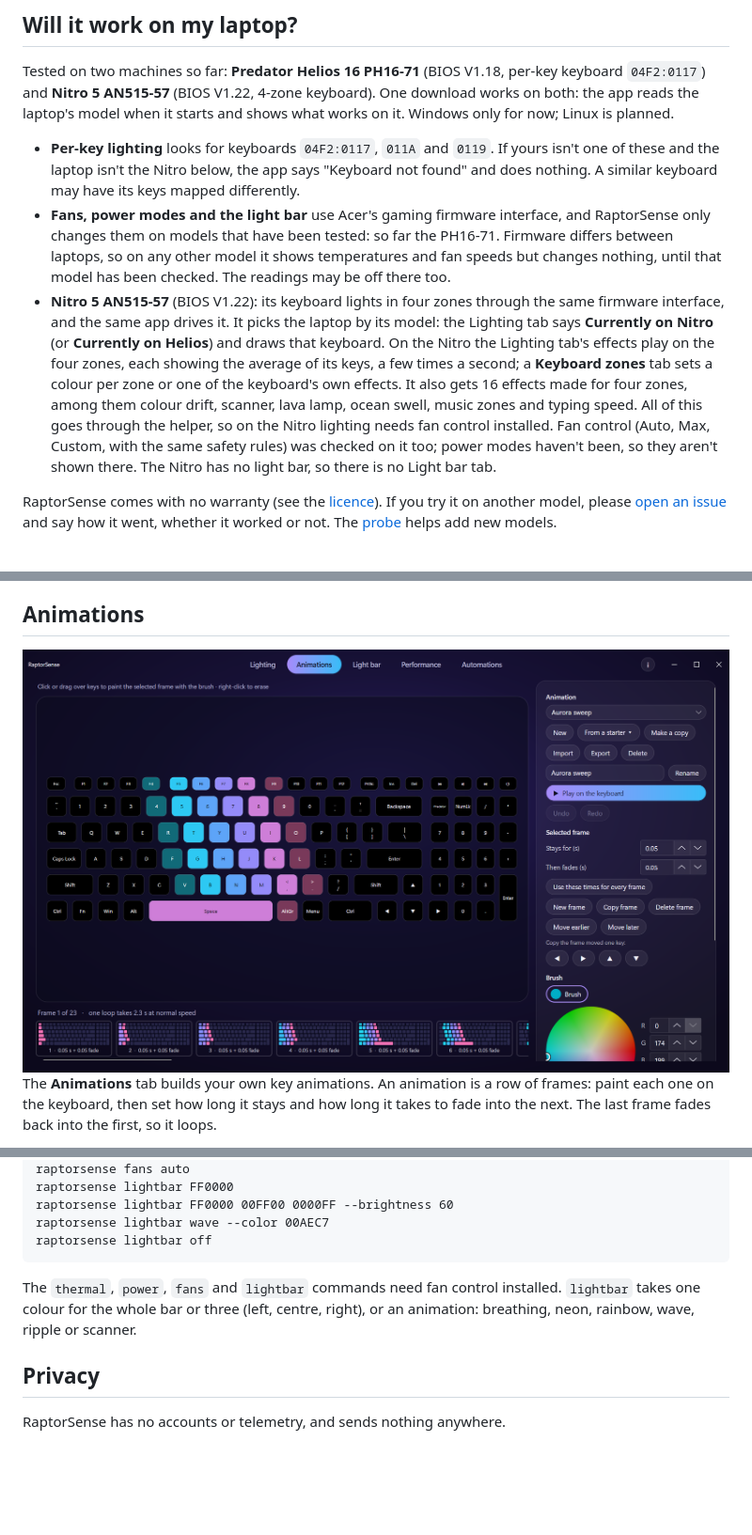
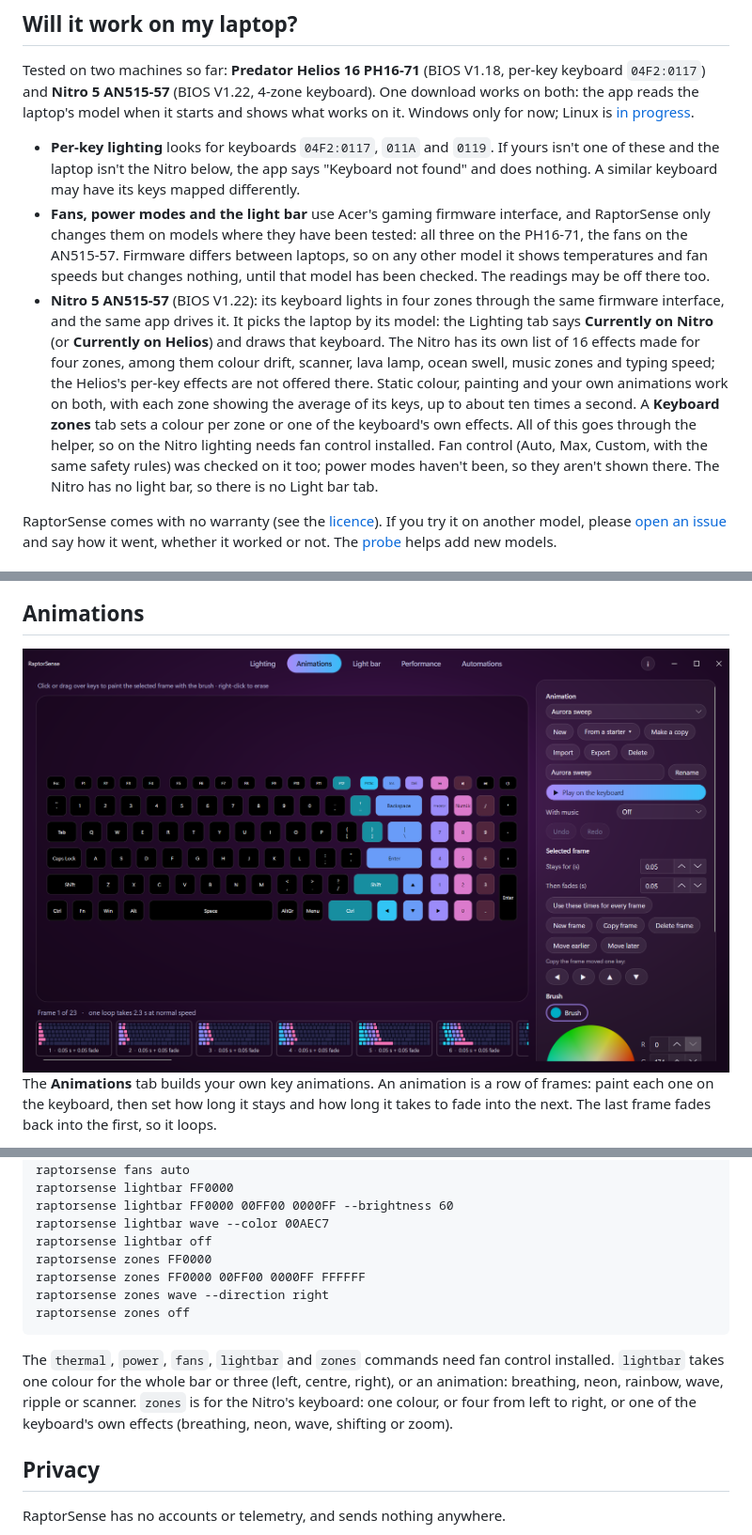
Before and after one commit to aaronparayil/RaptorSense, a Markdown page: README.md, 3 parts joined by grey strips. Shown at 94% size. Rendered like a GitHub page; pictures changed too: docs/animations.png; blank space fills up the shorter version.

````diff
--- a/README.md
+++ b/README.md
@@ -54,22 +80,22 @@ Recorded on an earlier version: the effects are the same, the window has a new l
 
 Tested on two machines so far: **Predator Helios 16 PH16-71** (BIOS V1.18, per-key keyboard `04F2:0117`) and
 **Nitro 5 AN515-57** (BIOS V1.22, 4-zone keyboard). One download works on both: the app reads the laptop's model
-when it starts and shows what works on it. Windows only for now; Linux is planned.
+when it starts and shows what works on it. Windows only for now; Linux is [in progress](#where-it-stands).
 
 - **Per-key lighting** looks for keyboards `04F2:0117`, `011A` and `0119`. If yours isn't one of these and the laptop
   isn't the Nitro below, the app says "Keyboard not found" and does nothing. A similar keyboard may have its keys
   mapped differently.
 - **Fans, power modes and the light bar** use Acer's gaming firmware interface, and RaptorSense only changes them
-  on models that have been tested: so far the PH16-71. Firmware differs between laptops, so on any other model it
-  shows temperatures and fan speeds but changes nothing, until that model has been checked. The readings may be off
-  there too.
+  on models where they have been tested: all three on the PH16-71, the fans on the AN515-57. Firmware differs between
+  laptops, so on any other model it shows temperatures and fan speeds but changes nothing, until that model has been
+  checked. The readings may be off there too.
 - **Nitro 5 AN515-57** (BIOS V1.22): its keyboard lights in four zones through the same firmware interface, and the
   same app drives it. It picks the laptop by its model: the Lighting tab says **Currently on Nitro** (or **Currently on
-  Helios**) and draws that keyboard. On the Nitro the Lighting tab's effects play on the four zones, each showing the
-  average of its keys, a few times a second; a **Keyboard zones** tab sets a colour per zone or one of the keyboard's
-  own effects. It also gets 16 effects made for four zones, among them colour drift, scanner, lava lamp, ocean swell,
-  music zones and typing speed. All of this goes through the helper, so on the Nitro lighting needs fan control
-  installed. Fan control (Auto, Max, Custom, with the same safety rules) was checked on it too; power modes haven't
+  Helios**) and draws that keyboard. The Nitro has its own list of 16 effects made for four zones, among them colour
+  drift, scanner, lava lamp, ocean swell, music zones and typing speed; the Helios's per-key effects are not offered
+  there. Static colour, painting and your own animations work on both, with each zone showing the average of its
+  keys, up to about ten times a second. A **Keyboard zones** tab sets a colour per zone or one of the keyboard's own
+  effects. All of this goes through the helper, so on the Nitro lighting needs fan control installed. Fan control (Auto, Max, Custom, with the same safety rules) was checked on it too; power modes haven't
   been, so they aren't shown there. The Nitro has no light bar, so there is no Light bar tab.
 
 RaptorSense comes with no warranty (see the [licence](LICENSE)). If you try it on another model, please
@@ -261,10 +289,16 @@ raptorsense lightbar FF0000
 raptorsense lightbar FF0000 00FF00 0000FF --brightness 60
 raptorsense lightbar wave --color 00AEC7
 raptorsense lightbar off
+raptorsense zones FF0000
+raptorsense zones FF0000 00FF00 0000FF FFFFFF
+raptorsense zones wave --direction right
+raptorsense zones off
 ```
 
-The `thermal`, `power`, `fans` and `lightbar` commands need fan control installed. `lightbar` takes one colour for
-the whole bar or three (left, centre, right), or an animation: breathing, neon, rainbow, wave, ripple or scanner.
+The `thermal`, `power`, `fans`, `lightbar` and `zones` commands need fan control installed. `lightbar` takes one
+colour for the whole bar or three (left, centre, right), or an animation: breathing, neon, rainbow, wave, ripple or
+scanner. `zones` is for the Nitro's keyboard: one colour, or four from left to right, or one of the keyboard's own
+effects (breathing, neon, wave, shifting or zoom).
 
 ## Privacy
 
````
Also changed, not shown: other parts of README.md (+39 -11 lines), docs/screenshot.png.
